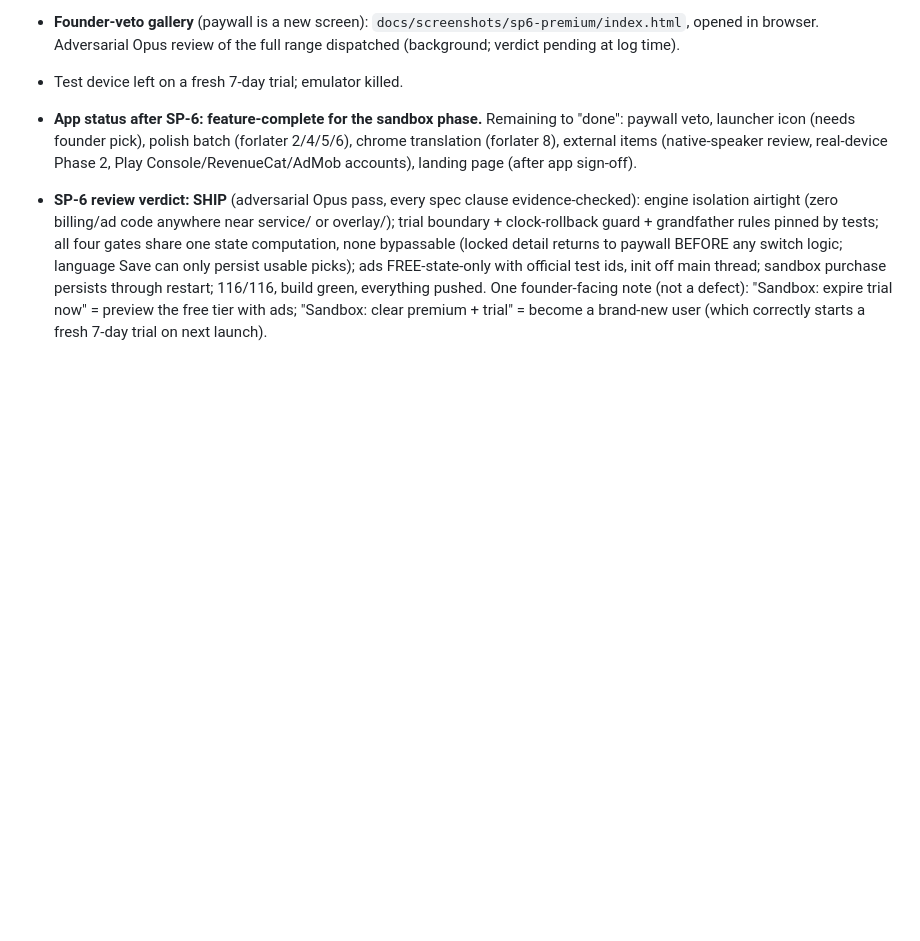
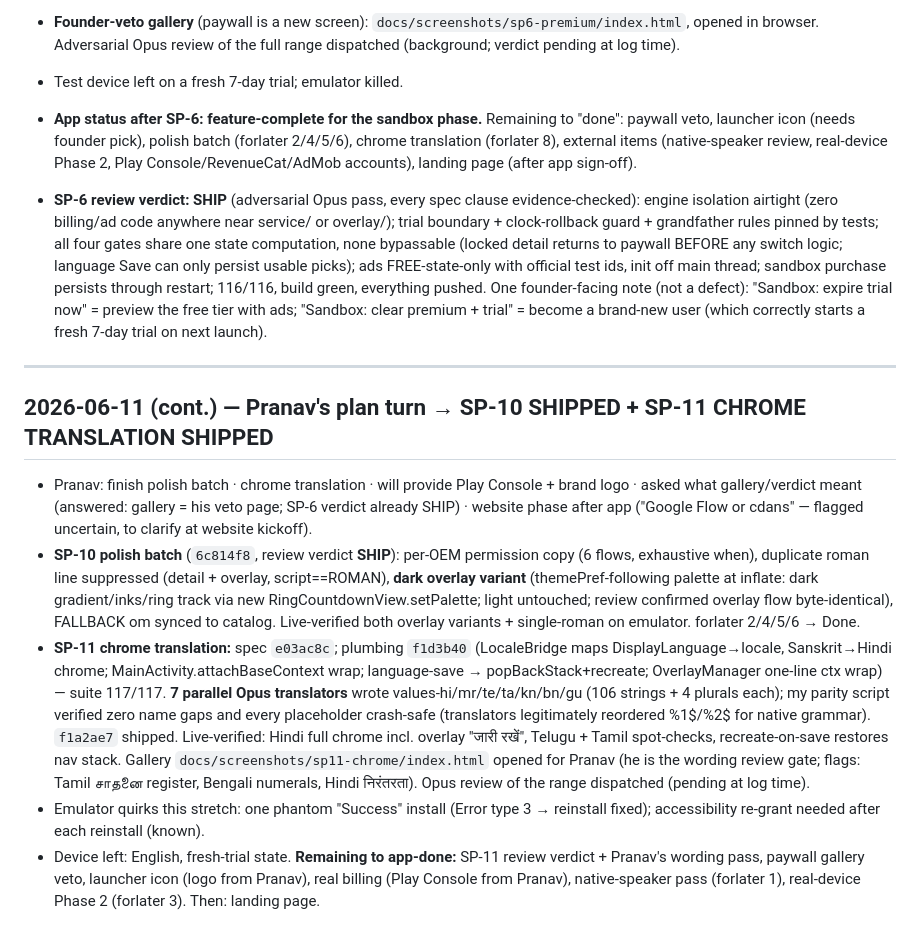
Before and after one commit to pranavadityaneti/Niyam-App, a Markdown page: SESSION_LOG.md, the part around the change. Rendered like a GitHub page; blank space fills up the shorter version.

Commit message:
docs: SP-11 acceptance report + session log
Co-Authored-By: Claude Fable 5 <noreply@anthropic.com>

```diff
--- a/SESSION_LOG.md
+++ b/SESSION_LOG.md
@@ -283,3 +283,13 @@ Free-tier app surface is complete (SP 1-5, 7). Next: **SP-6 paywall/trial in san
 - **App status after SP-6: feature-complete for the sandbox phase.** Remaining to "done": paywall veto, launcher icon (needs founder pick), polish batch (forlater 2/4/5/6), chrome translation (forlater 8), external items (native-speaker review, real-device Phase 2, Play Console/RevenueCat/AdMob accounts), landing page (after app sign-off).
 
 - **SP-6 review verdict: SHIP** (adversarial Opus pass, every spec clause evidence-checked): engine isolation airtight (zero billing/ad code anywhere near service/ or overlay/); trial boundary + clock-rollback guard + grandfather rules pinned by tests; all four gates share one state computation, none bypassable (locked detail returns to paywall BEFORE any switch logic; language Save can only persist usable picks); ads FREE-state-only with official test ids, init off main thread; sandbox purchase persists through restart; 116/116, build green, everything pushed. One founder-facing note (not a defect): "Sandbox: expire trial now" = preview the free tier with ads; "Sandbox: clear premium + trial" = become a brand-new user (which correctly starts a fresh 7-day trial on next launch).
+
+---
+
+## 2026-06-11 (cont.) — Pranav's plan turn → SP-10 SHIPPED + SP-11 CHROME TRANSLATION SHIPPED
+
+- Pranav: finish polish batch · chrome translation · will provide Play Console + brand logo · asked what gallery/verdict meant (answered: gallery = his veto page; SP-6 verdict already SHIP) · website phase after app ("Google Flow or cdans" — flagged uncertain, to clarify at website kickoff).
+- **SP-10 polish batch** (`6c814f8`, review verdict **SHIP**): per-OEM permission copy (6 flows, exhaustive when), duplicate roman line suppressed (detail + overlay, script==ROMAN), **dark overlay variant** (themePref-following palette at inflate: dark gradient/inks/ring track via new RingCountdownView.setPalette; light untouched; review confirmed overlay flow byte-identical), FALLBACK om synced to catalog. Live-verified both overlay variants + single-roman on emulator. forlater 2/4/5/6 → Done.
+- **SP-11 chrome translation:** spec `e03ac8c`; plumbing `f1d3b40` (LocaleBridge maps DisplayLanguage→locale, Sanskrit→Hindi chrome; MainActivity.attachBaseContext wrap; language-save → popBackStack+recreate; OverlayManager one-line ctx wrap) — suite 117/117. **7 parallel Opus translators** wrote values-hi/mr/te/ta/kn/bn/gu (106 strings + 4 plurals each); my parity script verified zero name gaps and every placeholder crash-safe (translators legitimately reordered %1$/%2$ for native grammar). `f1a2ae7` shipped. Live-verified: Hindi full chrome incl. overlay "जारी रखें", Telugu + Tamil spot-checks, recreate-on-save restores nav stack. Gallery `docs/screenshots/sp11-chrome/index.html` opened for Pranav (he is the wording review gate; flags: Tamil சாதனை register, Bengali numerals, Hindi निरंतरता). Opus review of the range dispatched (pending at log time).
+- Emulator quirks this stretch: one phantom "Success" install (Error type 3 → reinstall fixed); accessibility re-grant needed after each reinstall (known).
+- Device left: English, fresh-trial state. **Remaining to app-done:** SP-11 review verdict + Pranav's wording pass, paywall gallery veto, launcher icon (logo from Pranav), real billing (Play Console from Pranav), native-speaker pass (forlater 1), real-device Phase 2 (forlater 3). Then: landing page.
```
Also changed, not shown: 1 other file.
